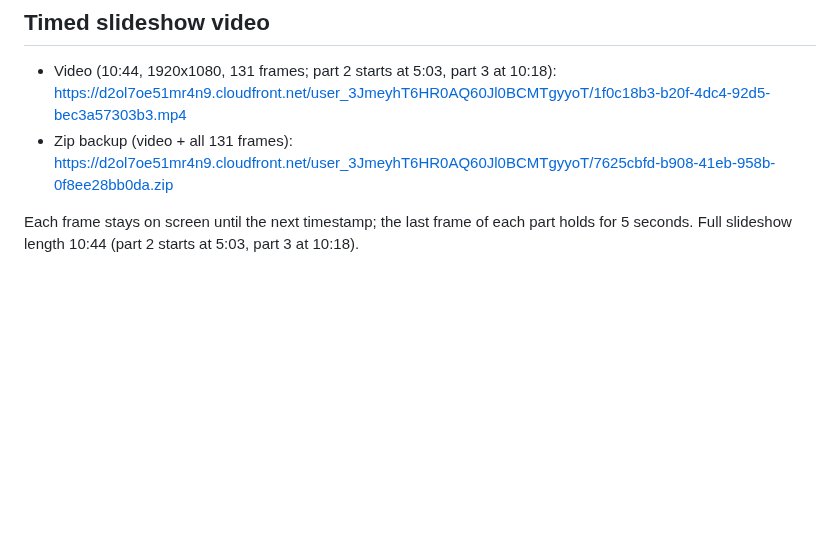
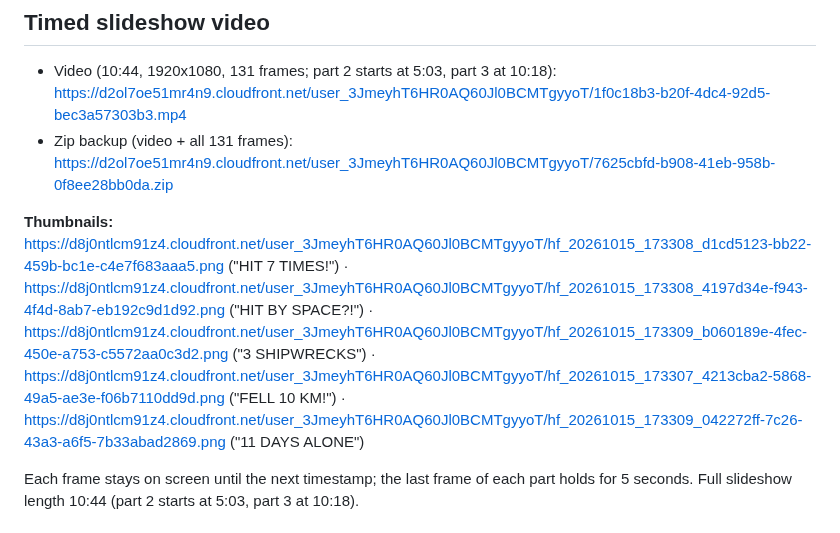
Before and after one commit to loulouoo/loulou, a Markdown page: luckiest-people/STORYBOARD.md, the part around the change. GitHub-like rendering; blank space fills up the shorter version.

Commit message:
Add title, description and thumbnails for luckiest-people video
Co-Authored-By: Claude Opus 5.5 <noreply@anthropic.com>
Claude-Session: https://claude.ai/code/session_015V72N1T3Beret166EsTcrj

```diff
--- a/luckiest-people/STORYBOARD.md
+++ b/luckiest-people/STORYBOARD.md
@@ -6,6 +6,8 @@ One medium MS Paint style frame per timestamp (131 frames: part 1 = 72, part 2 =
 
 - Video (10:44, 1920x1080, 131 frames; part 2 starts at 5:03, part 3 at 10:18): https://d2ol7oe51mr4n9.cloudfront.net/user_3JmeyhT6HR0AQ60Jl0BCMTgyyoT/1f0c18b3-b20f-4dc4-92d5-bec3a57303b3.mp4
 - Zip backup (video + all 131 frames): https://d2ol7oe51mr4n9.cloudfront.net/user_3JmeyhT6HR0AQ60Jl0BCMTgyyoT/7625cbfd-b908-41eb-958b-0f8ee28bb0da.zip
+
+**Thumbnails:** https://d8j0ntlcm91z4.cloudfront.net/user_3JmeyhT6HR0AQ60Jl0BCMTgyyoT/hf_20261015_173308_d1cd5123-bb22-459b-bc1e-c4e7f683aaa5.png ("HIT 7 TIMES!") · https://d8j0ntlcm91z4.cloudfront.net/user_3JmeyhT6HR0AQ60Jl0BCMTgyyoT/hf_20261015_173308_4197d34e-f943-4f4d-8ab7-eb192c9d1d92.png ("HIT BY SPACE?!") · https://d8j0ntlcm91z4.cloudfront.net/user_3JmeyhT6HR0AQ60Jl0BCMTgyyoT/hf_20261015_173309_b060189e-4fec-450e-a753-c5572aa0c3d2.png ("3 SHIPWRECKS") · https://d8j0ntlcm91z4.cloudfront.net/user_3JmeyhT6HR0AQ60Jl0BCMTgyyoT/hf_20261015_173307_4213cba2-5868-49a5-ae3e-f06b7110dd9d.png ("FELL 10 KM!") · https://d8j0ntlcm91z4.cloudfront.net/user_3JmeyhT6HR0AQ60Jl0BCMTgyyoT/hf_20261015_173309_042272ff-7c26-43a3-a6f5-7b33abad2869.png ("11 DAYS ALONE")
 
 Each frame stays on screen until the next timestamp; the last frame of each part holds for 5 seconds. Full slideshow length 10:44 (part 2 starts at 5:03, part 3 at 10:18).
 
```
Also changed, not shown: luckiest-people/DESCRIPTION.md (added, +25 -0 lines).
